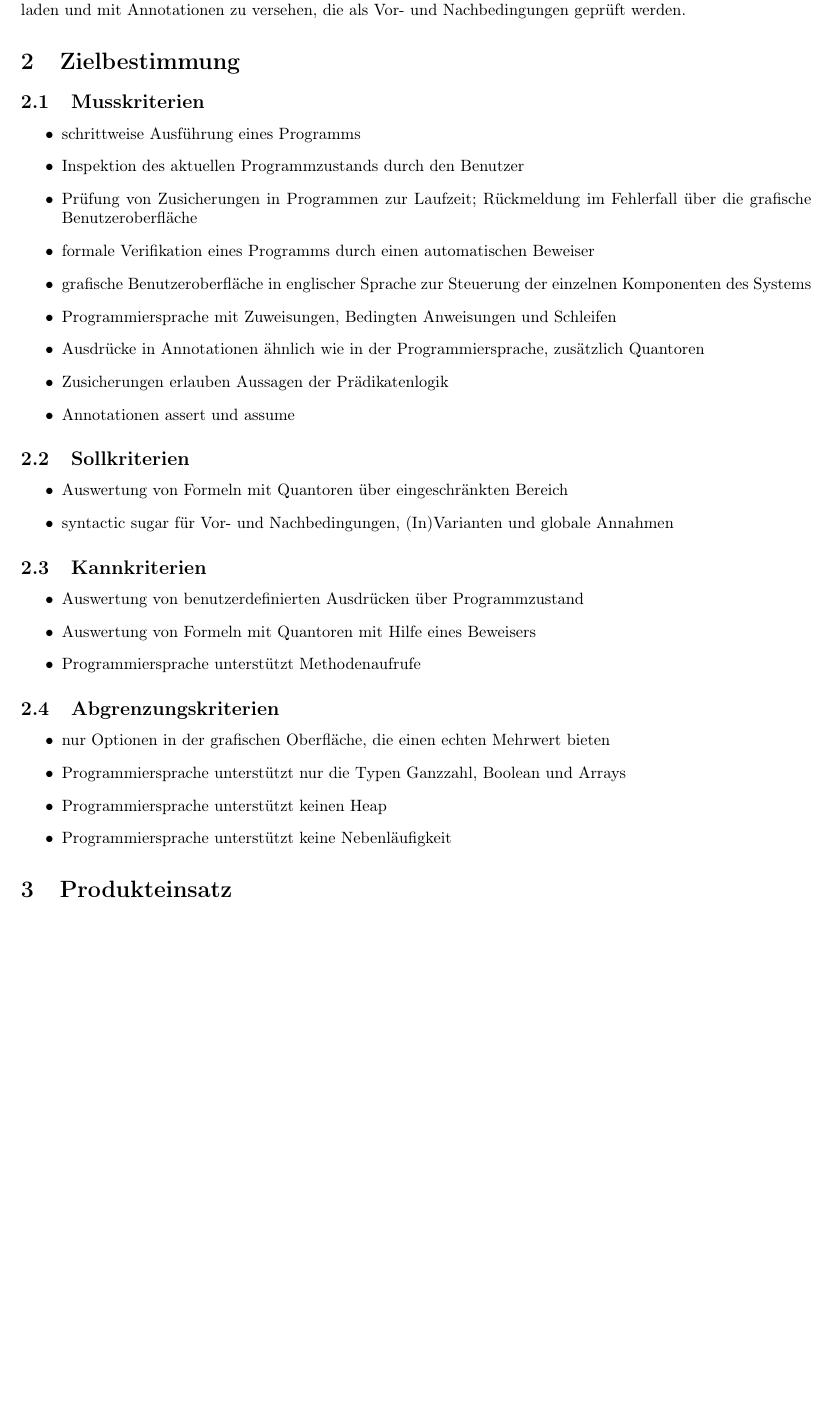
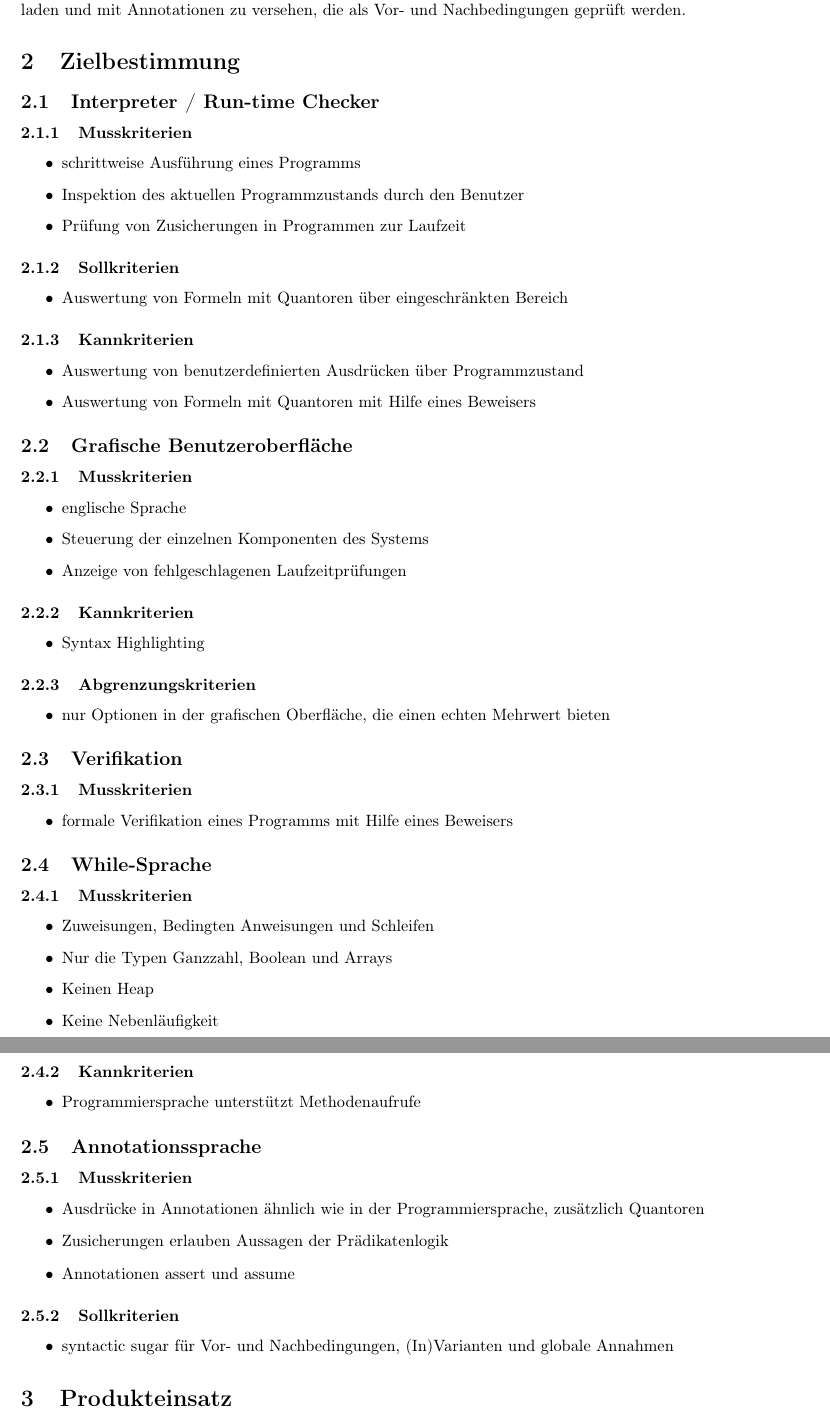
Before and after one commit to janhaag/PSE2011, a LaTeX document (Formal Specification/formal specification.tex): part of page 3 of 13 before the commit and two parts of pages 4 and 5 of 15 after it, the two joined at a grey line, cut so that both start at the same text, the shorter picture padded with empty space. Compiled offline with pdfLaTeX.

Commit message:
Split section 2.

```diff
--- a/Formal Specification/formal specification.tex
+++ b/Formal Specification/formal specification.tex
@@ -1,6 +1,7 @@
 \documentclass[a4paper,10pt]{article}
 \usepackage[utf8]{inputenc}
 \usepackage{graphicx}
+\usepackage[section]{placeins}
 \usepackage{tabularx}
 \usepackage[vmargin=3cm, hmargin=2cm]{geometry}
 \usepackage[T1]{fontenc}
@@ -21,40 +22,70 @@
 Das Produkt ist ein Werkzeug zur Analyse und Korrektheitsprüfung von Programmen. Der Benutzer hat die Möglichkeit, in eine grafische Oberfläche ein Programm mit der im Anhang spezifizierten While-Sprache zu laden und mit Annotationen zu versehen, die als Vor- und Nachbedingungen geprüft werden.
 
 \section{Zielbestimmung}
-
-\subsection{Musskriterien}
+\subsection{Interpreter / Run-time Checker}
+\subsubsection{Musskriterien}
 \begin{itemize}
   \item schrittweise Ausführung eines Programms
   \item Inspektion des aktuellen Programmzustands durch den Benutzer
-  \item Prüfung von Zusicherungen in Programmen zur Laufzeit; Rückmeldung im  Fehlerfall über die grafische Benutzeroberfläche
-  \item formale Verifikation eines Programms durch einen automatischen Beweiser
-  \item grafische Benutzeroberfläche in englischer Sprache zur Steuerung der einzelnen Komponenten des Systems
-  \item Programmiersprache mit Zuweisungen, Bedingten Anweisungen und Schleifen
+  \item Prüfung von Zusicherungen in Programmen zur Laufzeit
+\end{itemize}
+\subsubsection{Sollkriterien}
+\begin{itemize}
+  \item Auswertung von Formeln mit Quantoren über eingeschränkten Bereich
+\end{itemize}
+\subsubsection{Kannkriterien}
+\begin{itemize}
+  \item Auswertung von benutzerdefinierten Ausdrücken über Programmzustand
+  \item Auswertung von Formeln mit Quantoren mit Hilfe eines Beweisers
+\end{itemize}
+
+\subsection{Grafische Benutzeroberfläche}
+\subsubsection{Musskriterien}
+\begin{itemize}
+  \item englische Sprache
+  \item Steuerung der einzelnen Komponenten des Systems
+  \item Anzeige von fehlgeschlagenen Laufzeitprüfungen
+\end{itemize}
+\subsubsection{Kannkriterien}
+\begin{itemize}
+  \item Syntax Highlighting
+\end{itemize}
+\subsubsection{Abgrenzungskriterien}
+\begin{itemize}
+  \item nur Optionen in der grafischen Oberfläche, die einen echten Mehrwert bieten
+\end{itemize}
+
+\subsection{Verifikation}
+\subsubsection{Musskriterien}
+\begin{itemize}
+  \item formale Verifikation eines Programms mit Hilfe eines Beweisers
+\end{itemize}
+
+\subsection{While-Sprache}
+\subsubsection{Musskriterien}
+\begin{itemize}
+  \item Zuweisungen, Bedingten Anweisungen und Schleifen
+  \item Nur die Typen Ganzzahl, Boolean und Arrays
+  \item Keinen Heap
+  \item Keine Nebenläufigkeit
+\end{itemize}
+\subsubsection{Kannkriterien}
+\begin{itemize}
+  \item Programmiersprache unterstützt Methodenaufrufe
+\end{itemize}
+
+\subsection{Annotationssprache}
+\subsubsection{Musskriterien}
+\begin{itemize}
   \item Ausdrücke in Annotationen ähnlich wie in der Programmiersprache, zusätzlich Quantoren
   \item Zusicherungen erlauben Aussagen der Prädikatenlogik
   \item Annotationen assert und assume
 \end{itemize}
-
-\subsection{Sollkriterien}
+\subsubsection{Sollkriterien}
 \begin{itemize}
-  \item Auswertung von Formeln mit Quantoren über eingeschränkten Bereich
   \item syntactic sugar für Vor- und Nachbedingungen, (In)Varianten und globale Annahmen
 \end{itemize}
 
-\subsection{Kannkriterien}
-\begin{itemize}
-  \item Auswertung von benutzerdefinierten Ausdrücken über Programmzustand
-  \item Auswertung von Formeln mit Quantoren mit Hilfe eines Beweisers
-  \item Programmiersprache unterstützt Methodenaufrufe
-\end{itemize}
-
-\subsection{Abgrenzungskriterien}
-\begin{itemize}
-  \item nur Optionen in der grafischen Oberfläche, die einen echten Mehrwert bieten
-  \item Programmiersprache unterstützt nur die Typen Ganzzahl, Boolean und Arrays
-  \item Programmiersprache unterstützt keinen Heap
-  \item Programmiersprache unterstützt keine Nebenläufigkeit
-\end{itemize}
 
 \section{Produkteinsatz}
 Das Produkt ermöglicht dem Benutzer die Analyse eines Programmes, das in der im Anhang beschriebenen While-Sprache geschrieben ist. Dabei ist es sowohl möglich, die Anweisungen des Programms schrittweise oder komplett zu durchlaufen und dabei zur Laufzeit auf im Programmcode durch Annotationen eingebettete Zusicherungen zu überprüfen, als auch die formale Verifikation des Programms mithilfe des automatischen Theorembeweisers Z3 von Microsoft.
```
Also changed, not shown: Formal Specification/formal specification.pdf, Formal Specification/formal specification.tex (13 more changed lines).
